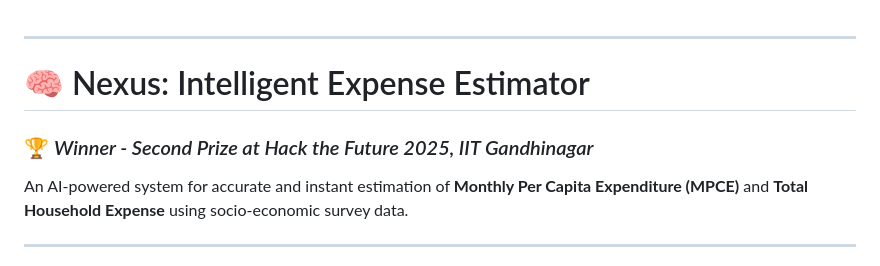
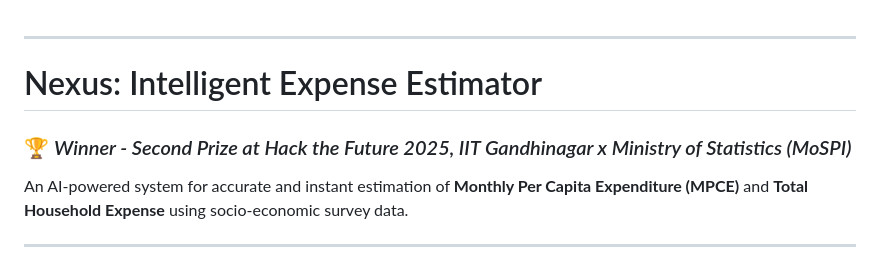
Before and after one commit to SayujGupta2005/Team_Nexus-HackTheFuture2025, a Markdown page: README.md, the part around the change. Rendered like a GitHub page.

```diff
--- a/README.md
+++ b/README.md
@@ -1,8 +1,8 @@
 ---
 
-# 🧠 Nexus: Intelligent Expense Estimator
+# Nexus: Intelligent Expense Estimator
 
-### 🏆 *Winner - Second Prize at Hack the Future 2025, IIT Gandhinagar*
+### 🏆 *Winner - Second Prize at Hack the Future 2025, IIT Gandhinagar x Ministry of Statistics (MoSPI)*
 
 An AI-powered system for accurate and instant estimation of **Monthly Per Capita Expenditure (MPCE)** and **Total Household Expense** using socio-economic survey data.
 
```
